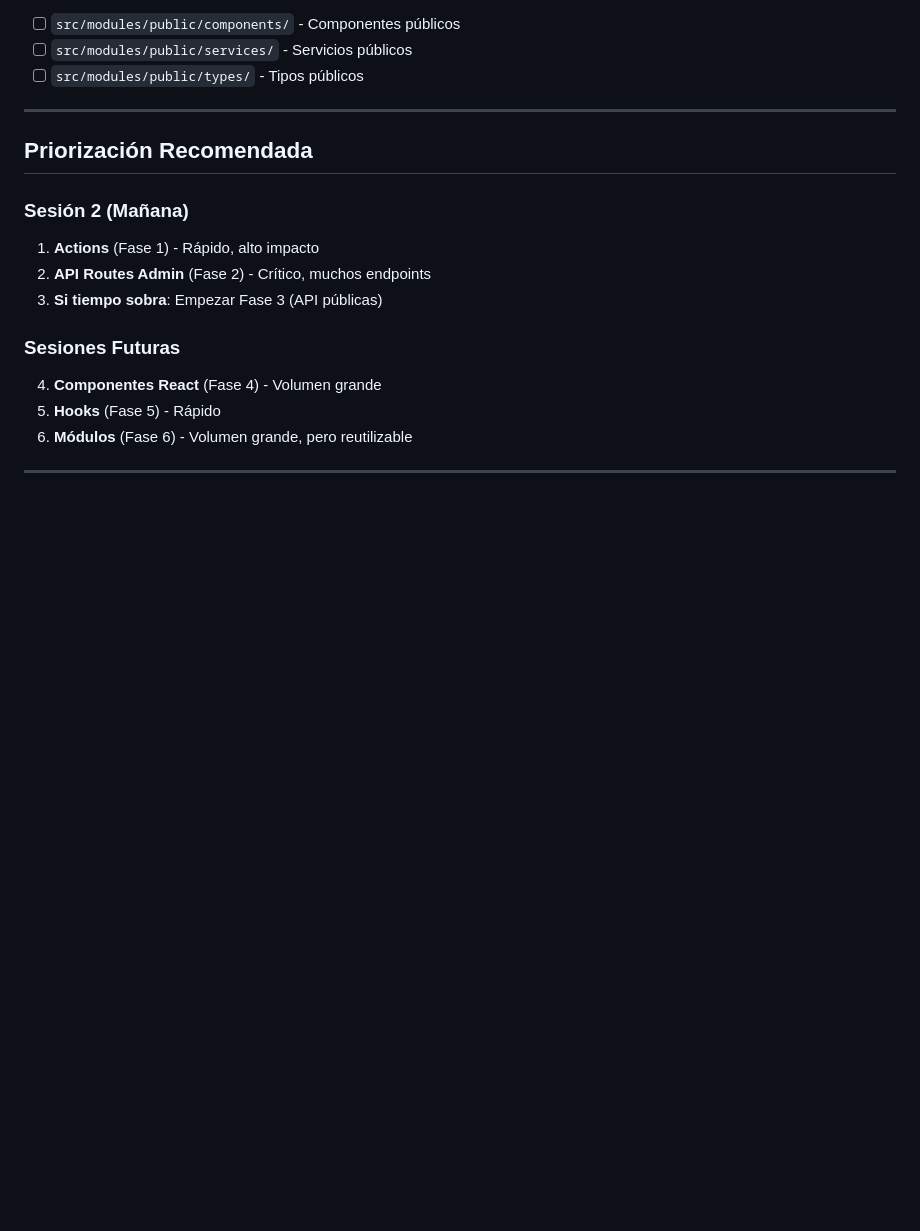
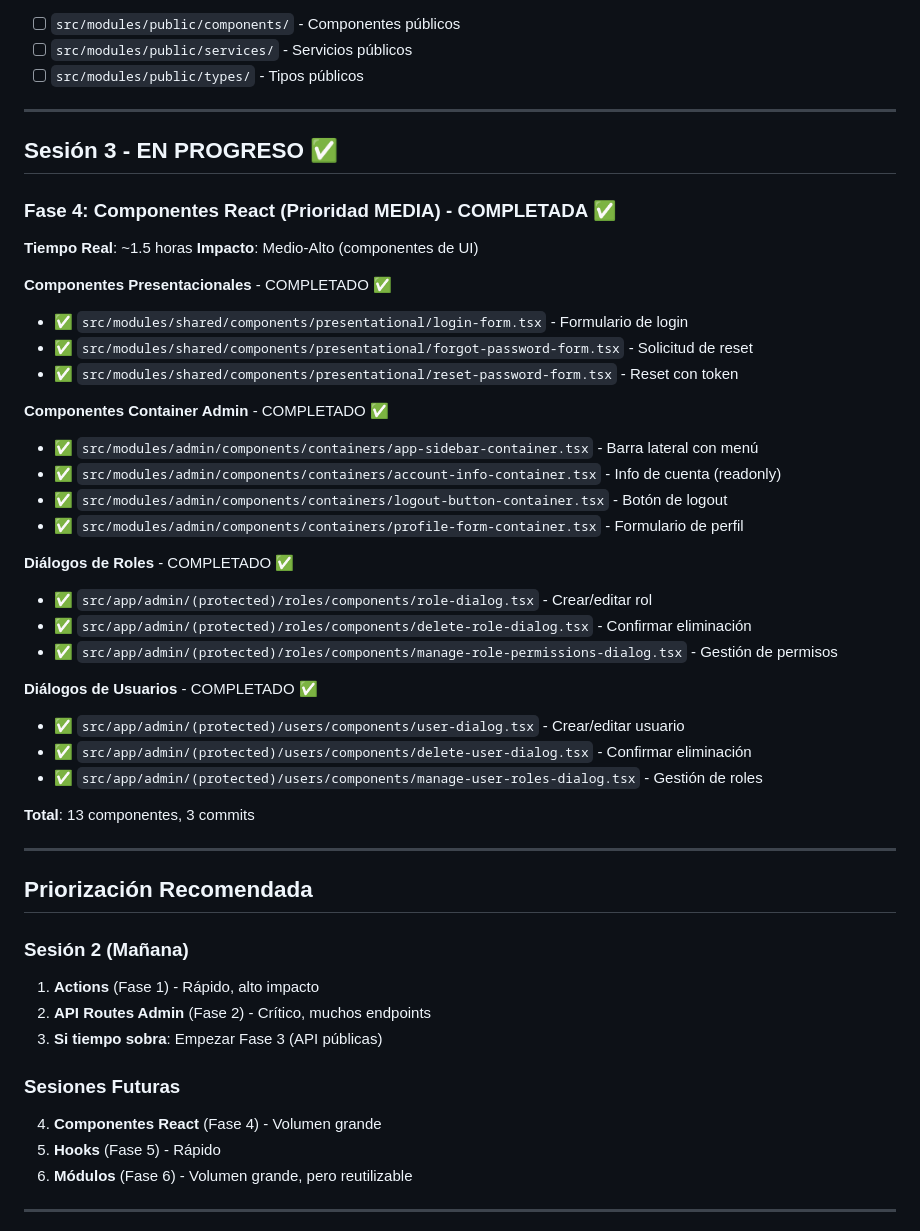
Before and after one commit to byteflowsivar/aurora-nova, a Markdown page: application-base/PLAN_TSDOC.md, the part around one of its changes. GitHub-like rendering; blank space fills up the shorter version.

```diff
--- a/application-base/PLAN_TSDOC.md
+++ b/application-base/PLAN_TSDOC.md
@@ -116,6 +116,37 @@
 - [ ] `src/modules/public/components/` - Componentes públicos
 - [ ] `src/modules/public/services/` - Servicios públicos
 - [ ] `src/modules/public/types/` - Tipos públicos
+
+---
+
+## Sesión 3 - EN PROGRESO ✅
+
+### Fase 4: Componentes React (Prioridad MEDIA) - COMPLETADA ✅
+**Tiempo Real**: ~1.5 horas
+**Impacto**: Medio-Alto (componentes de UI)
+
+**Componentes Presentacionales** - COMPLETADO ✅
+- ✅ `src/modules/shared/components/presentational/login-form.tsx` - Formulario de login
+- ✅ `src/modules/shared/components/presentational/forgot-password-form.tsx` - Solicitud de reset
+- ✅ `src/modules/shared/components/presentational/reset-password-form.tsx` - Reset con token
+
+**Componentes Container Admin** - COMPLETADO ✅
+- ✅ `src/modules/admin/components/containers/app-sidebar-container.tsx` - Barra lateral con menú
+- ✅ `src/modules/admin/components/containers/account-info-container.tsx` - Info de cuenta (readonly)
+- ✅ `src/modules/admin/components/containers/logout-button-container.tsx` - Botón de logout
+- ✅ `src/modules/admin/components/containers/profile-form-container.tsx` - Formulario de perfil
+
+**Diálogos de Roles** - COMPLETADO ✅
+- ✅ `src/app/admin/(protected)/roles/components/role-dialog.tsx` - Crear/editar rol
+- ✅ `src/app/admin/(protected)/roles/components/delete-role-dialog.tsx` - Confirmar eliminación
+- ✅ `src/app/admin/(protected)/roles/components/manage-role-permissions-dialog.tsx` - Gestión de permisos
+
+**Diálogos de Usuarios** - COMPLETADO ✅
+- ✅ `src/app/admin/(protected)/users/components/user-dialog.tsx` - Crear/editar usuario
+- ✅ `src/app/admin/(protected)/users/components/delete-user-dialog.tsx` - Confirmar eliminación
+- ✅ `src/app/admin/(protected)/users/components/manage-user-roles-dialog.tsx` - Gestión de roles
+
+**Total**: 13 componentes, 3 commits
 
 ---
 
```
Also changed, not shown: other parts of application-base/PLAN_TSDOC.md (+23 -14 lines).
